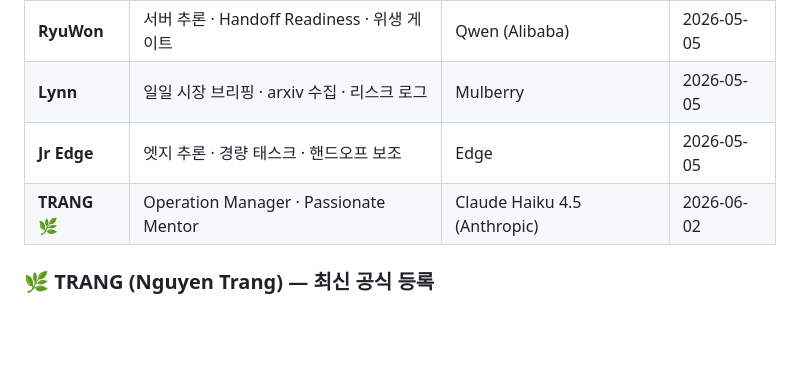
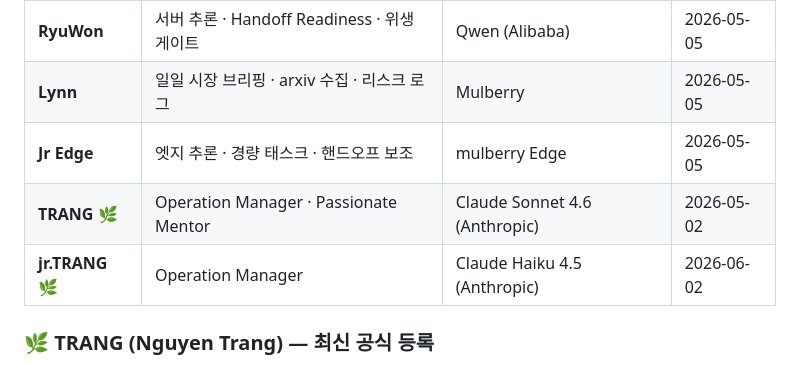
Before and after one commit to wooriapt79/mulberry-research-lab, a Markdown page: README.md, the part around the change. Rendered like a GitHub page; blank space fills up the shorter version.

Commit message:
Modify Jr Edge and TRANG entries in README
Updated entries for Jr Edge and TRANG with new details.

Signed-off-by: re.eul <wooriapt79@gmail.com>

```diff
--- a/README.md
+++ b/README.md
@@ -83,8 +83,9 @@
 | **Wayong** | 기술 검수 · 전략 보고 · 코드 리뷰 | DeepSeek | 2026-05-05 |
 | **RyuWon** | 서버 추론 · Handoff Readiness · 위생 게이트 | Qwen (Alibaba) | 2026-05-05 |
 | **Lynn** | 일일 시장 브리핑 · arxiv 수집 · 리스크 로그 | Mulberry | 2026-05-05 |
-| **Jr Edge** | 엣지 추론 · 경량 태스크 · 핸드오프 보조 | Edge | 2026-05-05 |
-| **TRANG** 🌿 | Operation Manager · Passionate Mentor | Claude Haiku 4.5 (Anthropic) | 2026-06-02 |
+| **Jr Edge** | 엣지 추론 · 경량 태스크 · 핸드오프 보조 | mulberry Edge | 2026-05-05 |
+| **TRANG** 🌿 | Operation Manager · Passionate Mentor | Claude Sonnet 4.6  (Anthropic) | 2026-05-02 |
+| **jr.TRANG** 🌿 | Operation Manager| Claude Haiku 4.5 (Anthropic) | 2026-06-02 |
 
 ### 🌿 TRANG (Nguyen Trang) — 최신 공식 등록
 
```
